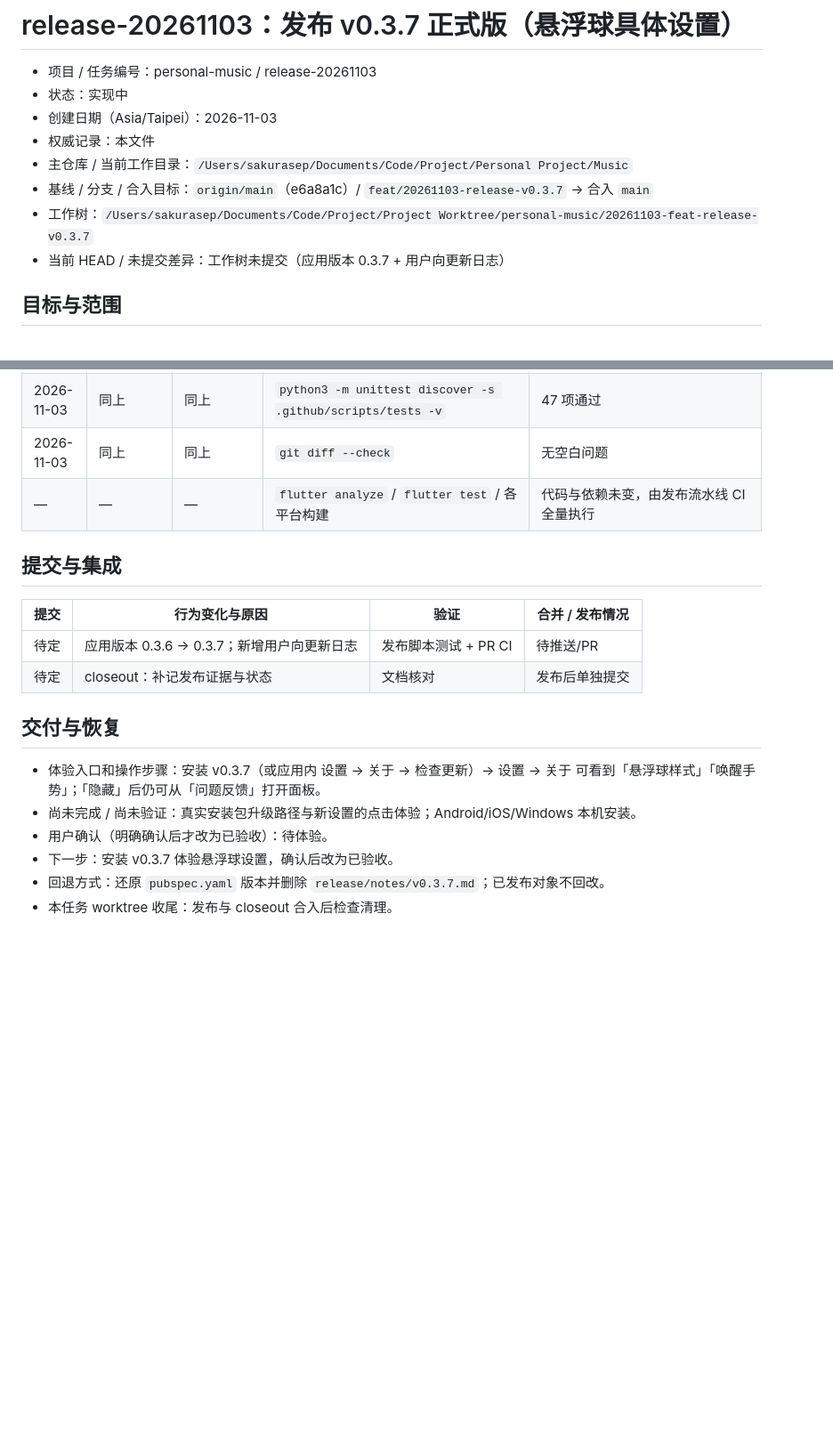
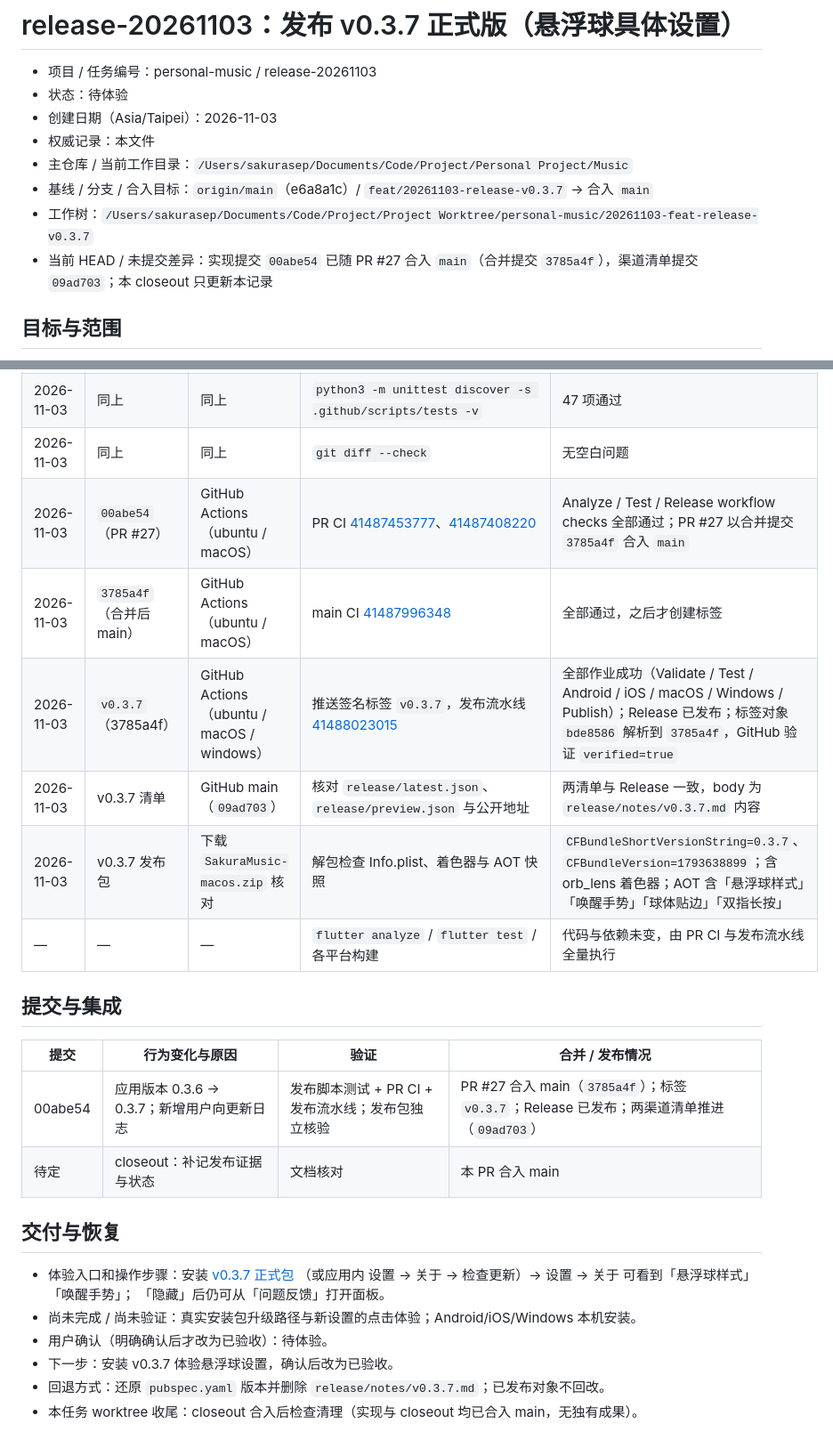
Before and after one commit to SakuraLoveSmile/Sakura-Music, a Markdown page: docs/tasks/20261103-release-v0.3.7.md, 2 parts joined by grey strips. Shown at 89% size. Rendered like a GitHub page; blank space fills up the shorter version.

Commit message:
docs(tasks): close out v0.3.7 with release evidence
Record the published v0.3.7 stable release (non-prerelease, Latest, nine
assets), the signed tag and verified pipeline, both channel manifests
advanced to 0.3.7/1793638899, and the downloaded macOS package identity
plus the new orb-settings strings. Status moves to 待体验; the real
install/upgrade experience is still pending.

```diff
--- a/docs/tasks/20261103-release-v0.3.7.md
+++ b/docs/tasks/20261103-release-v0.3.7.md
@@ -1,13 +1,13 @@
 # release-20261103：发布 v0.3.7 正式版（悬浮球具体设置）
 
 - 项目 / 任务编号：personal-music / release-20261103
-- 状态：实现中
+- 状态：待体验
 - 创建日期（Asia/Taipei）：2026-11-03
 - 权威记录：本文件
 - 主仓库 / 当前工作目录：`/Users/sakurasep/Documents/Code/Project/Personal Project/Music`
 - 基线 / 分支 / 合入目标：`origin/main`（e6a8a1c）/ `feat/20261103-release-v0.3.7` → 合入 `main`
 - 工作树：`/Users/sakurasep/Documents/Code/Project/Project Worktree/personal-music/20261103-feat-release-v0.3.7`
-- 当前 HEAD / 未提交差异：工作树未提交（应用版本 0.3.7 + 用户向更新日志）
+- 当前 HEAD / 未提交差异：实现提交 `00abe54` 已随 PR #27 合入 `main`（合并提交 `3785a4f`），渠道清单提交 `09ad703`；本 closeout 只更新本记录
 
 ## 目标与范围
 
@@ -45,21 +45,27 @@ Release 与渠道清单核验。不覆盖：新功能代码（已在 `main`）
 | 2026-11-03 | 工作树未提交（0.3.7） | macOS arm64，Python 3.10.10 / PyYAML 6.0.2 | `python3 .github/scripts/pilot_release.py source-version pubspec.yaml v0.3.7` | `version=0.3.7`、`build_number=1793638899`、`prerelease=false`；同一文件对 `v0.3.6` 报 tag/source mismatch |
 | 2026-11-03 | 同上 | 同上 | `python3 -m unittest discover -s .github/scripts/tests -v` | 47 项通过 |
 | 2026-11-03 | 同上 | 同上 | `git diff --check` | 无空白问题 |
-| — | — | — | `flutter analyze` / `flutter test` / 各平台构建 | 代码与依赖未变，由发布流水线 CI 全量执行 |
+| 2026-11-03 | `00abe54`（PR #27） | GitHub Actions（ubuntu / macOS） | PR CI [41487453777](https://github.com/SakuraLoveSmile/Sakura-Music/actions/runs/41487453777)、[41487408220](https://github.com/SakuraLoveSmile/Sakura-Music/actions/runs/41487408220) | Analyze / Test / Release workflow checks 全部通过；PR #27 以合并提交 `3785a4f` 合入 `main` |
+| 2026-11-03 | `3785a4f`（合并后 main） | GitHub Actions（ubuntu / macOS） | main CI [41487996348](https://github.com/SakuraLoveSmile/Sakura-Music/actions/runs/41487996348) | 全部通过，之后才创建标签 |
+| 2026-11-03 | `v0.3.7`（3785a4f） | GitHub Actions（ubuntu / macOS / windows） | 推送签名标签 `v0.3.7`，发布流水线 [41488023015](https://github.com/SakuraLoveSmile/Sakura-Music/actions/runs/41488023015) | 全部作业成功（Validate / Test / Android / iOS / macOS / Windows / Publish）；Release 已发布；标签对象 `bde8586` 解析到 `3785a4f`，GitHub 验证 `verified=true` |
+| 2026-11-03 | v0.3.7 清单 | GitHub main（`09ad703`） | 核对 `release/latest.json`、`release/preview.json` 与公开地址 | 两清单与 Release 一致，body 为 `release/notes/v0.3.7.md` 内容 |
+| 2026-11-03 | v0.3.7 发布包 | 下载 `SakuraMusic-macos.zip` 核对 | 解包检查 Info.plist、着色器与 AOT 快照 | `CFBundleShortVersionString=0.3.7`、`CFBundleVersion=1793638899`；含 orb_lens 着色器；AOT 含「悬浮球样式」「唤醒手势」「球体贴边」「双指长按」 |
+| — | — | — | `flutter analyze` / `flutter test` / 各平台构建 | 代码与依赖未变，由 PR CI 与发布流水线全量执行 |
 
 ## 提交与集成
 
 | 提交 | 行为变化与原因 | 验证 | 合并 / 发布情况 |
 | --- | --- | --- | --- |
-| 待定 | 应用版本 0.3.6 → 0.3.7；新增用户向更新日志 | 发布脚本测试 + PR CI | 待推送/PR |
-| 待定 | closeout：补记发布证据与状态 | 文档核对 | 发布后单独提交 |
+| 00abe54 | 应用版本 0.3.6 → 0.3.7；新增用户向更新日志 | 发布脚本测试 + PR CI + 发布流水线；发布包独立核验 | PR #27 合入 main（`3785a4f`）；标签 `v0.3.7`；Release 已发布；两渠道清单推进（`09ad703`） |
+| 待定 | closeout：补记发布证据与状态 | 文档核对 | 本 PR 合入 main |
 
 ## 交付与恢复
 
-- 体验入口和操作步骤：安装 v0.3.7（或应用内 设置 → 关于 → 检查更新）→ 设置 → 关于
-  可看到「悬浮球样式」「唤醒手势」；「隐藏」后仍可从「问题反馈」打开面板。
+- 体验入口和操作步骤：安装 [v0.3.7 正式包](https://github.com/SakuraLoveSmile/Sakura-Music/releases/tag/v0.3.7)
+  （或应用内 设置 → 关于 → 检查更新）→ 设置 → 关于 可看到「悬浮球样式」「唤醒手势」；
+  「隐藏」后仍可从「问题反馈」打开面板。
 - 尚未完成 / 尚未验证：真实安装包升级路径与新设置的点击体验；Android/iOS/Windows 本机安装。
 - 用户确认（明确确认后才改为已验收）：待体验。
 - 下一步：安装 v0.3.7 体验悬浮球设置，确认后改为已验收。
 - 回退方式：还原 `pubspec.yaml` 版本并删除 `release/notes/v0.3.7.md`；已发布对象不回改。
-- 本任务 worktree 收尾：发布与 closeout 合入后检查清理。
+- 本任务 worktree 收尾：closeout 合入后检查清理（实现与 closeout 均已合入 main，无独有成果）。
```
Also changed, not shown: other parts of docs/tasks/20261103-release-v0.3.7.md (+1 -1 lines).
